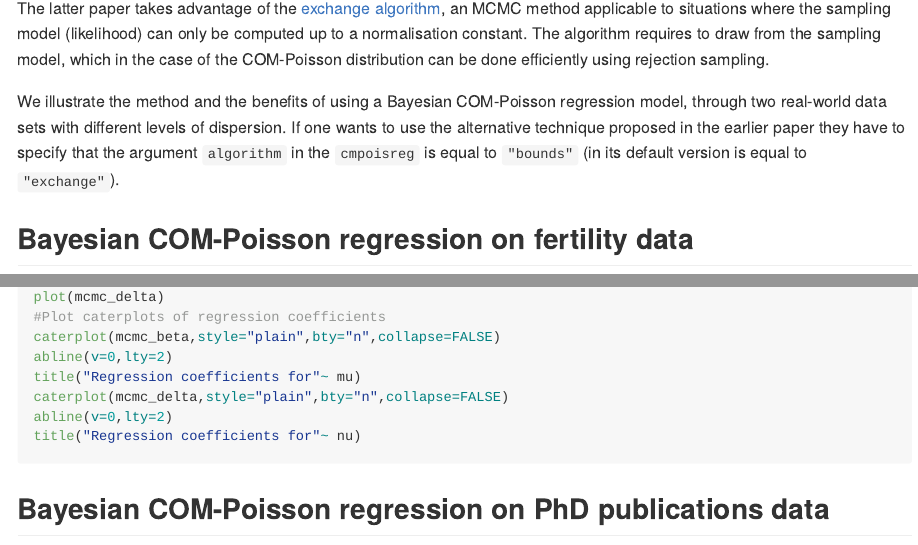
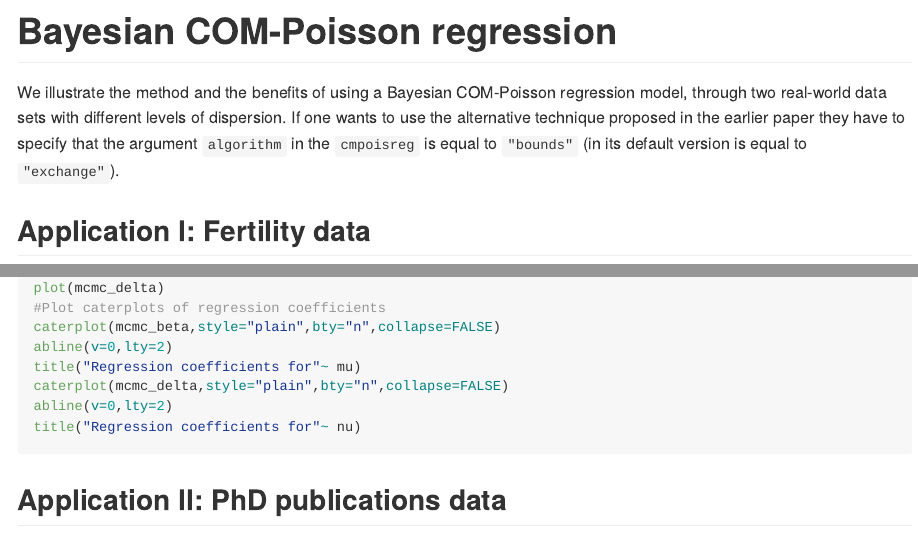
Before and after one commit to cchanialidis/combayes, an R Markdown document (README.Rmd): the page in a window 1100 px wide, from 2090 px down before the commit and from 2220 px down after it, and a second part further down, joined at a grey line. Rendered offline with R 4.5, knitr and Pandoc, with nearby package versions; some code elsewhere in the file could not run offline; long lines of code are wrapped.

Commit message:
Adding link for introductory slides about COM-Poisson (with shiny apps) and rearranging the structure of the Rmd file

````diff
--- a/README.Rmd
+++ b/README.Rmd
@@ -103,12 +106,15 @@ legend("topright", col=2:4, lty=1:3, c(expression(nu*"="*1),
                                         expression(nu*"="*2)))
 ```
 
-The latter paper takes advantage of the [exchange algorithm](https://dslpitt.org/uai/papers/06/p359-murray.pdf), an MCMC method applicable to situations where the sampling model (likelihood) can only be computed up to a normalisation constant. The algorithm requires to draw from the sampling model, which in the case of the COM-Poisson distribution can be done efficiently using rejection sampling.
+
+Bayesian COM-Poisson regression
+===============================
 
 We illustrate the method and the benefits of using a Bayesian COM-Poisson regression model, through two real-world data sets with different levels of dispersion. If one wants to use the alternative technique proposed in the earlier paper they have to specify that the argument `algorithm` in the `cmpoisreg` is equal to `"bounds"` (in its default version is equal to `"exchange"`).
 
 
-Bayesian COM-Poisson regression on fertility data
+
+Application I: Fertility data
 -----------------
 
 ```{r eval=FALSE}
@@ -139,7 +145,7 @@ abline(v=0,lty=2)
 title("Regression coefficients for"~ nu)
 ```
 
-Bayesian COM-Poisson regression on PhD publications data
+Application II: PhD publications data
 ----------------
 
 ```{r eval=FALSE}
````
Also changed, not shown: README.md, README.Rmd (5 more changed lines).
